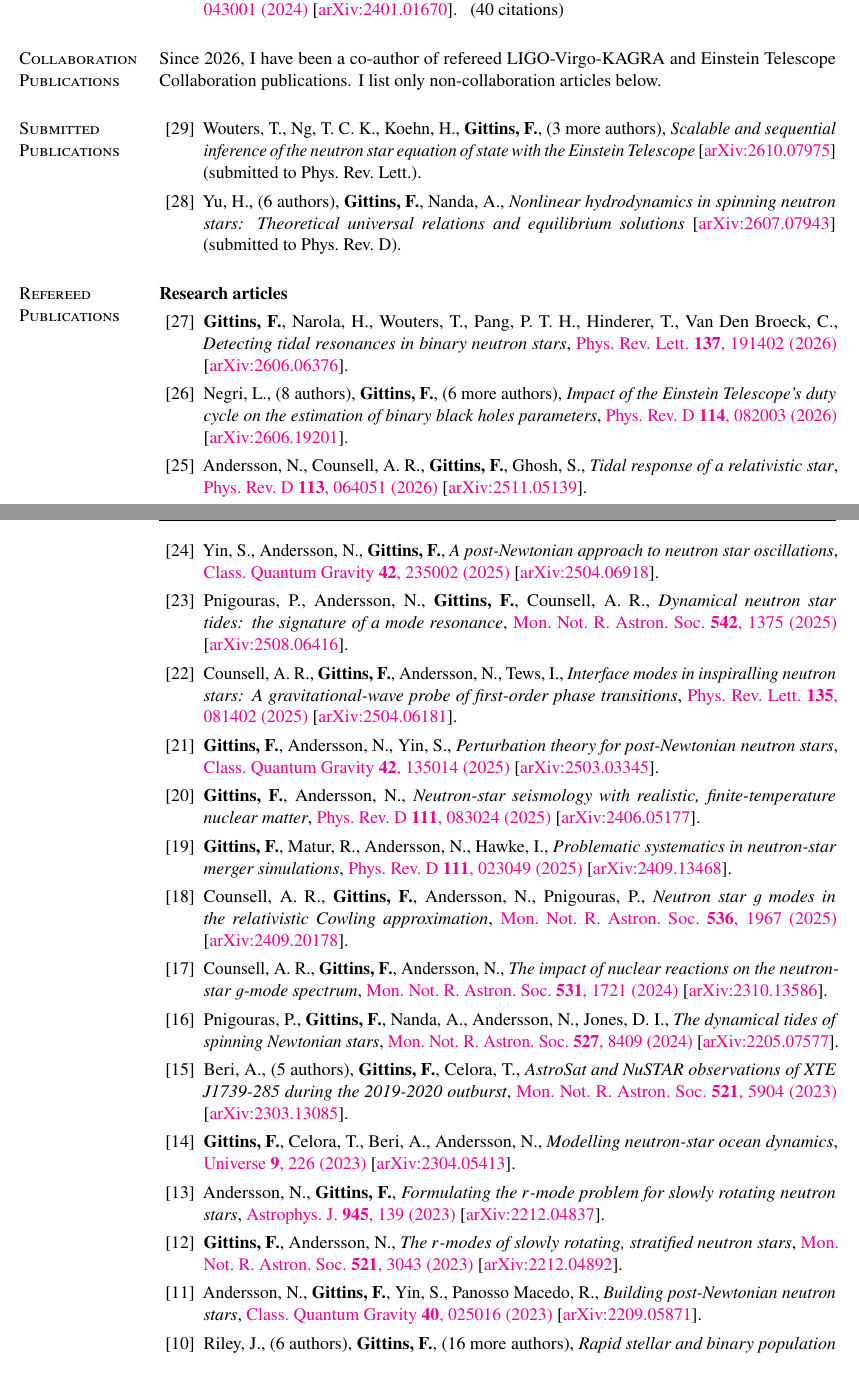
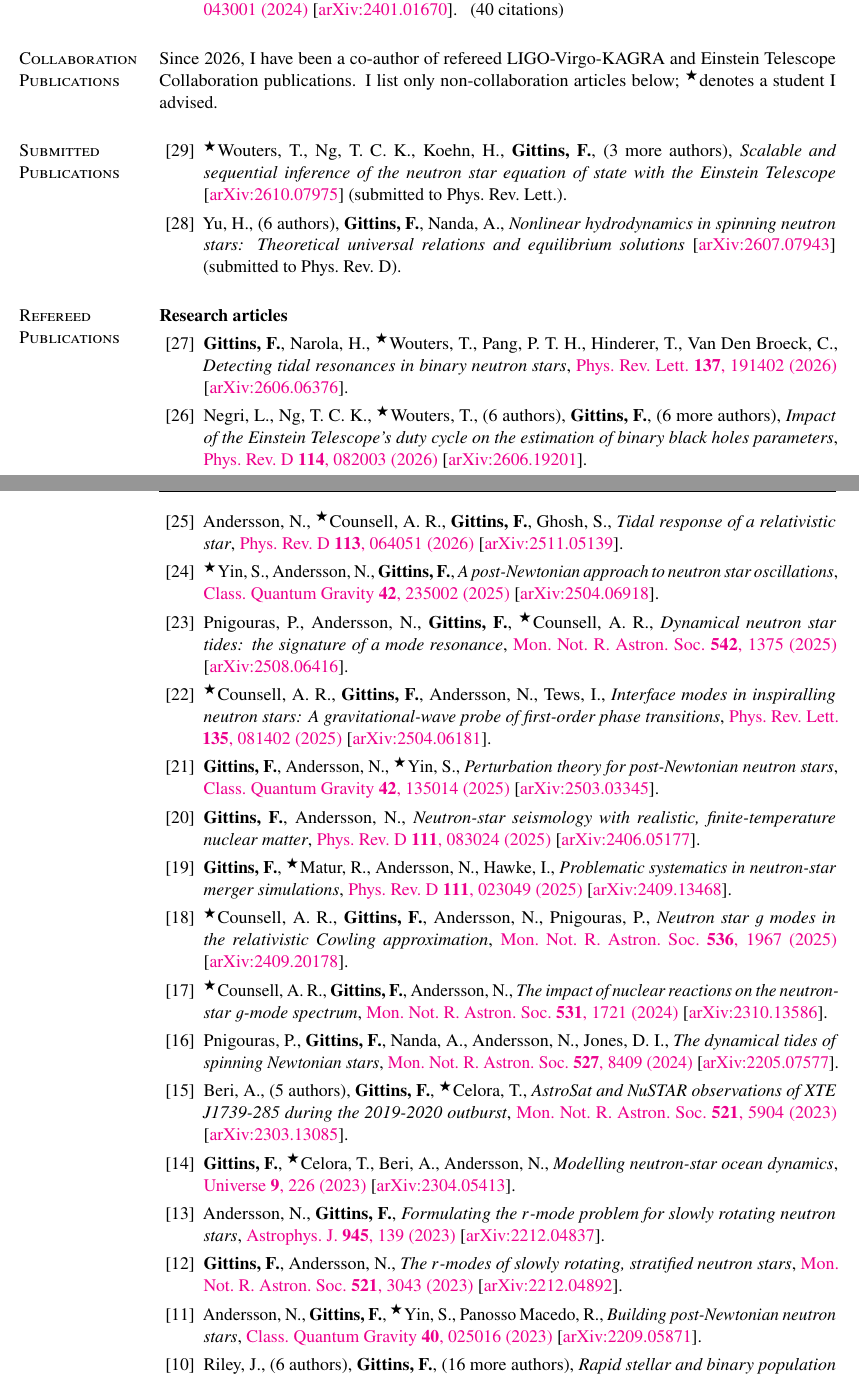
Before and after one commit to fgittins/cv, a LaTeX CV (FabianGittins-PubsOnly.tex, which reads content/Publications.tex): two parts of pages 1 and 2 of 3, joined at a grey line, cut so that both start at the same text. Compiled offline with pdfLaTeX.

Commit message:
Identify advised students

```diff
--- a/content/Publications.tex
+++ b/content/Publications.tex
@@ -116,13 +118,14 @@ Citation counts according to Google Scholar.
 
 Since 2026, I have been a co-author of refereed LIGO-Virgo-KAGRA and
 Einstein Telescope Collaboration publications.
-I list only non-collaboration articles below.
+I list only non-collaboration articles below; \advisedStudent denotes a student
+I advised.
 
 \section{Submitted Publications}
 
 \secstartswithlist{}%
 \begin{publist}
-    \item Wouters, T., Ng, T.~C.~K., Koehn, H., \fgittins,
+    \item \advisedStudent{}Wouters, T., Ng, T.~C.~K., Koehn, H., \fgittins,
     (3 more authors),
     \textit{Scalable and sequential inference of the neutron star equation of
     state with the Einstein Telescope}
@@ -154,46 +157,47 @@ I list only non-collaboration articles below.
 %
 \vspace*{0.05in}
 \begin{publist}
-    \item \fgittins, Narola, H., Wouters, T., Pang, P.~T.~H.,
+    \item \fgittins, Narola, H., \advisedStudent{}Wouters, T., Pang, P.~T.~H.,
     Hinderer, T., Van Den Broeck, C.,
     \textit{Detecting tidal resonances in binary neutron stars},
     \href{https://doi.org/10.1103/51xv-gfy9}%
     {\prl\ \textbf{137}, 191402 (2026)}
     \arxiv{2606.06376}.
     %
-    \item Negri, L., (8 authors), \fgittins, (6 more authors),
+    \item Negri, L., Ng, T.~C.~K., \advisedStudent{}Wouters, T., (6 authors),
+    \fgittins, (6 more authors),
     \textit{Impact of the Einstein Telescope's duty cycle on the estimation of
     binary black holes parameters},
     \href{https://doi.org/10.1103/1zg7-sd8v}%
     {\prd\ \textbf{114}, 082003 (2026)}
     \arxiv{2606.19201}.
     %
-    \item Andersson, N., Counsell, A.~R., \fgittins, Ghosh, S.,
+    \item Andersson, N., \advisedStudent{}Counsell, A.~R., \fgittins, Ghosh, S.,
     \textit{Tidal response of a relativistic star},
     \href{https://doi.org/10.1103/x4yr-x1c4}%
     {\prd\ \textbf{113}, 064051 (2026)}
     \arxiv{2511.05139}.
     %
-    \item Yin, S., Andersson, N., \fgittins,
+    \item \advisedStudent{}Yin, S., Andersson, N., \fgittins,
     \textit{A post-Newtonian approach to neutron star oscillations},
     \href{https://doi.org/10.1088/1361-6382/ae1c16}%
     {\cqg\ \textbf{42}, 235002 (2025)}
     \arxiv{2504.06918}.
     %
-    \item Pnigouras, P., Andersson, N., \fgittins, Counsell, A.~R.,
+    \item Pnigouras, P., Andersson, N., \fgittins, \advisedStudent{}Counsell, A.~R.,
     \textit{Dynamical neutron star tides: the signature of a mode resonance},
     \href{https://doi.org/10.1093/mnras/staf1285}%
     {\mnras\ \textbf{542}, 1375 (2025)}
     \arxiv{2508.06416}.
     %
-    \item Counsell, A.~R., \fgittins, Andersson, N., Tews, I.,
+    \item \advisedStudent{}Counsell, A.~R., \fgittins, Andersson, N., Tews, I.,
     \textit{Interface modes in inspiralling neutron stars: A gravitational-wave
     probe of first-order phase transitions},
     \href{https://doi.org/10.1103/8hvq-6dy7}%
     {\prl\ \textbf{135}, 081402 (2025)}
     \arxiv{2504.06181}.
     %
-    \item \fgittins, Andersson, N., Yin, S.,
+    \item \fgittins, Andersson, N., \advisedStudent{}Yin, S.,
     \textit{Perturbation theory for post-Newtonian neutron stars},
     \href{https://doi.org/10.1088/1361-6382/ade83f}%
     {\cqg\ \textbf{42}, 135014 (2025)}
@@ -206,39 +210,38 @@ I list only non-collaboration articles below.
     {\prd\ \textbf{111}, 083024 (2025)}
     \arxiv{2406.05177}.
     %
-    \item \fgittins, Matur, R., Andersson, N., Hawke, I.,
+    \item \fgittins, \advisedStudent{}Matur, R., Andersson, N., Hawke, I.,
     \textit{Problematic systematics in neutron-star merger simulations},
     \href{https://doi.org/10.1103/PhysRevD.111.023049}%
     {\prd\ \textbf{111}, 023049 (2025)}
     \arxiv{2409.13468}.
     %
-    \item Counsell, A.~R., \fgittins, Andersson, N., Pnigouras, P.,
+    \item \advisedStudent{}Counsell, A.~R., \fgittins, Andersson, N., Pnigouras, P.,
     \textit{Neutron star $g$ modes in the relativistic Cowling approximation},
     \href{https://doi.org/10.1093/mnras/stae2721}%
     {\mnras\ \textbf{536}, 1967 (2025)}
     \arxiv{2409.20178}.
     %
-    \item Counsell, A.~R., \fgittins, Andersson, N.,
+    \item \advisedStudent{}Counsell, A.~R., \fgittins, Andersson, N.,
     \textit{The impact of nuclear reactions on the neutron-star $g$-mode spectrum},
     \href{https://doi.org/10.1093/mnras/stae1242}%
     {\mnras\ \textbf{531}, 1721 (2024)}
     \arxiv{2310.13586}.
     %
-    \item Pnigouras, P., \fgittins, Nanda, A., Andersson, N.,
-    Jones, D.~I.,
+    \item Pnigouras, P., \fgittins, Nanda, A., Andersson, N., Jones, D.~I.,
     \textit{The dynamical tides of spinning Newtonian stars},
     \href{https://doi.org/10.1093/mnras/stad3593}%
     {\mnras\ \textbf{527}, 8409 (2024)}
     \arxiv{2205.07577}.
     %
-    \item Beri, A., (5 authors), \fgittins, Celora, T.,
+    \item Beri, A., (5 authors), \fgittins, \advisedStudent{}Celora, T.,
     \textit{AstroSat and NuSTAR observations of XTE J1739-285 during the
     2019-2020 outburst},
     \href{https://doi.org/10.1093/mnras/stad902}%
     {\mnras\ \textbf{521}, 5904 (2023)}
     \arxiv{2303.13085}.
     %
-    \item \fgittins, Celora, T., Beri, A., Andersson, N.,
+    \item \fgittins, \advisedStudent{}Celora, T., Beri, A., Andersson, N.,
     \textit{Modelling neutron-star ocean dynamics},
     \href{https://doi.org/10.3390/universe9050226}%
     {Universe\ \textbf{9}, 226 (2023)}
@@ -256,7 +259,7 @@ I list only non-collaboration articles below.
     {\mnras\ \textbf{521}, 3043 (2023)}
     \arxiv{2212.04892}.
     %
-    \item Andersson, N., \fgittins, Yin, S., Panosso Macedo, R.,
+    \item Andersson, N., \fgittins, \advisedStudent{}Yin, S., Panosso Macedo, R.,
     \textit{Building post-Newtonian neutron stars},
     \href{https://doi.org/10.1088/1361-6382/acace5}%
     {\cqg\ \textbf{40}, 025016 (2023)}
```
Also changed, not shown: content/Publications.tex (2 more changed lines).
